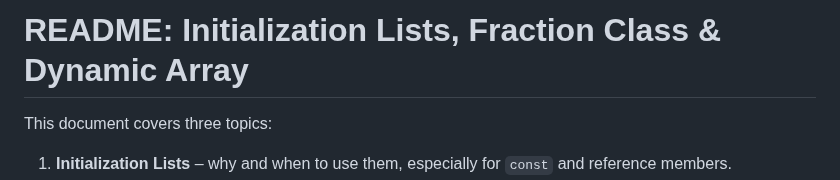
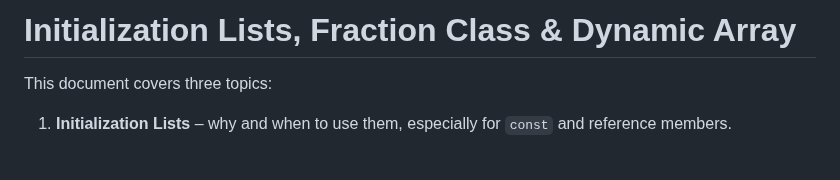
Before and after one commit to orcalinux/embedded-linux-diploma, a Markdown page: 03-modern-cpp/session09/01.cpp_initlist_fraction_dynamicarray_rule5.md, the part around the change. Drawn GitHub-style; blank space fills up the shorter version.

Commit message:
add session 09

```diff
--- a/03-modern-cpp/session09/01.cpp_initlist_fraction_dynamicarray_rule5.md
+++ b/03-modern-cpp/session09/01.cpp_initlist_fraction_dynamicarray_rule5.md
@@ -1,4 +1,4 @@
-# README: Initialization Lists, Fraction Class & Dynamic Array
+# Initialization Lists, Fraction Class & Dynamic Array
 
 This document covers three topics:
 
```
